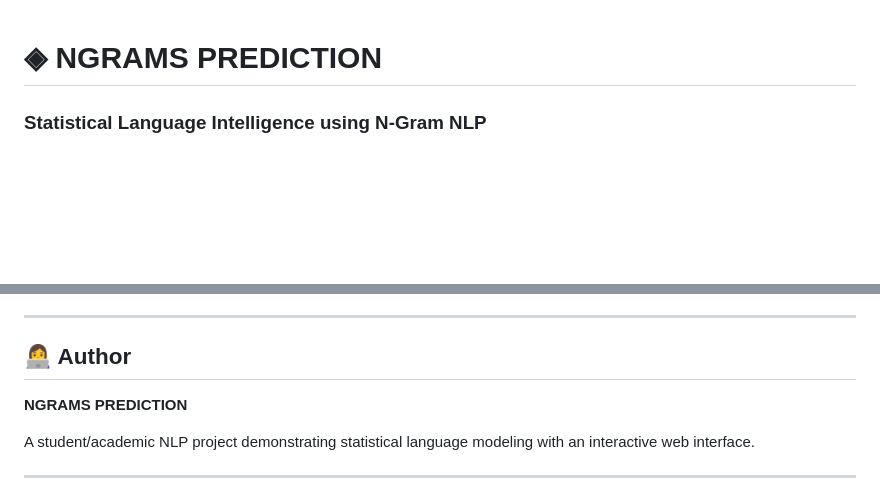
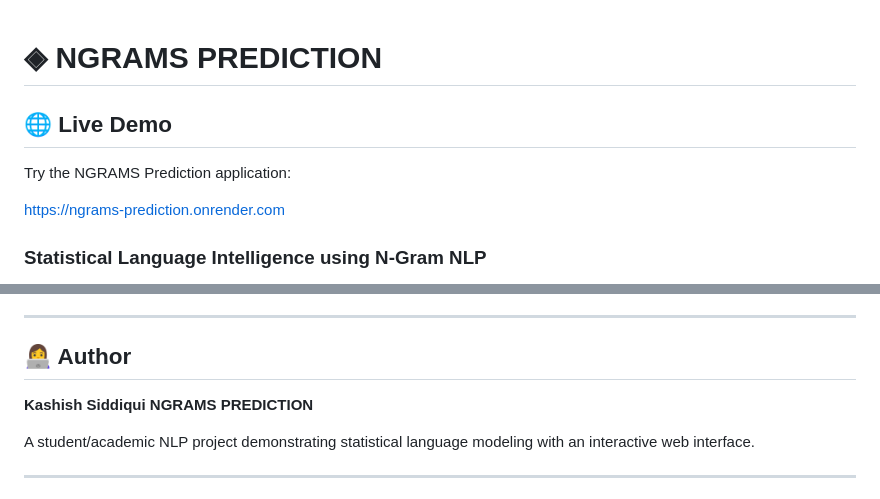
Before and after one commit to Kashish-011/ngrams-prediction, a Markdown page: README.md, 2 parts joined by grey strips. GitHub-like rendering; blank space fills up the shorter version.

Commit message:
Update README.md
Added a live demo link for the NGRAMS Prediction application.

```diff
--- a/README.md
+++ b/README.md
@@ -1,4 +1,10 @@
 # ◈ NGRAMS PREDICTION
+
+## 🌐 Live Demo
+
+Try the NGRAMS Prediction application:
+
+https://ngrams-prediction.onrender.com
 
 ### Statistical Language Intelligence using N-Gram NLP
 
@@ -440,7 +446,7 @@ It is especially suitable for demonstrating how a simple statistical NLP model c
 ---
 
 ## 👩‍💻 Author
-
+**Kashish Siddiqui**
 **NGRAMS PREDICTION**
 
 A student/academic NLP project demonstrating statistical language modeling with an interactive web interface.
```
